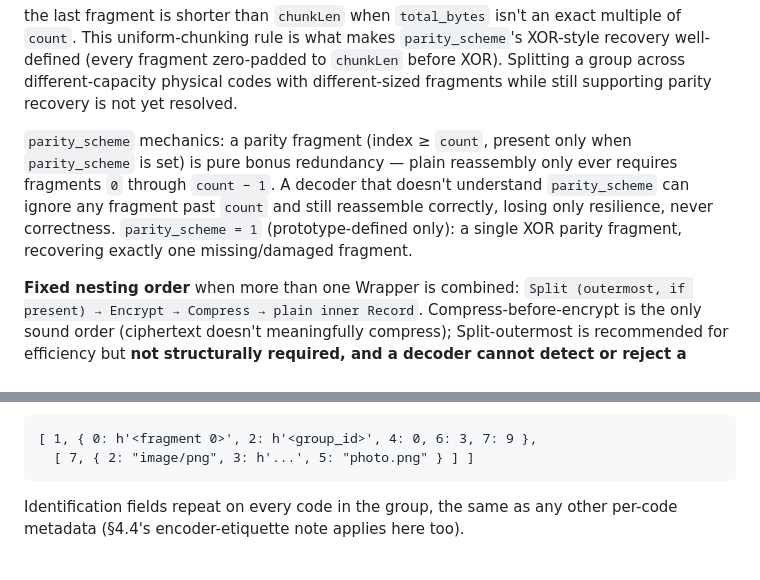
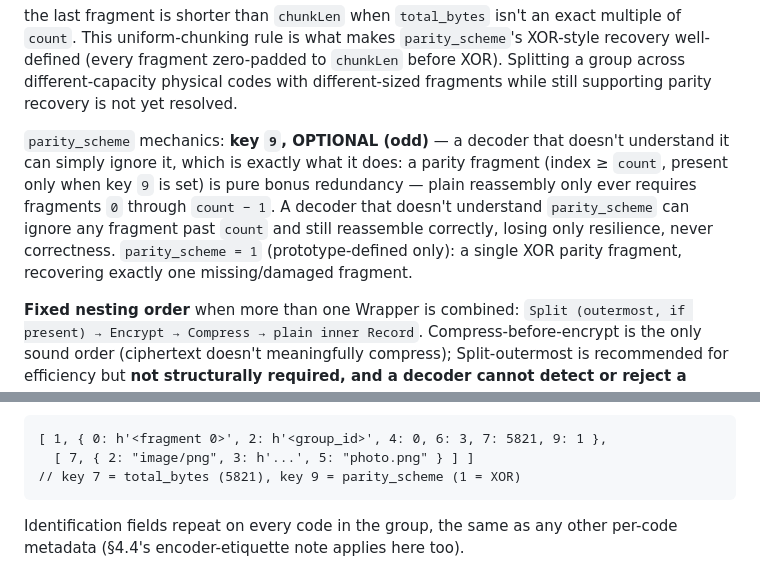
Before and after one commit to qdef-format/qdef-format.github.io, a Markdown page: docs/QDEF-SPEC.md, 2 parts joined by grey strips. Drawn GitHub-style.

Commit message:
Spec: document Split's parity_scheme as key 9
Reported by an external adopter (TagDrop): parity_scheme was discussed
narratively in §4.1 ("a parity fragment... present only when
parity_scheme is set") but never assigned an explicit key number
anywhere in the current spec text, and the §4.5 worked example listing
Split's other fields (0/2/4/6/7) didn't include it either.

Not an open design question -- the prototype (prototype/src/wrappers.js)
already uses key 9 for this field in working code
(fields.set(9, parityScheme) / map0.get(9)), and
assets/cbor-util.js's STANDARD_SHAPES already had it documented at the
code level. Only the spec prose was missing it. Added "key 9,
OPTIONAL (odd)" to §4.1's parity_scheme paragraph and to the §4.5
worked example (also bumped that example's total_bytes value off 9 to
avoid it visually colliding with the new key 9 in the same map).

Verified with `node scripts/build.js` and `node scripts/test-validator.js`
(29/29 passing).

````diff
--- a/docs/QDEF-SPEC.md
+++ b/docs/QDEF-SPEC.md
@@ -645,14 +645,15 @@ zero-padded to `chunkLen` before XOR). Splitting a group across
 different-capacity physical codes with different-sized fragments while
 still supporting parity recovery is not yet resolved.
 
-`parity_scheme` mechanics: a parity fragment (index ≥ `count`, present
-only when `parity_scheme` is set) is pure bonus redundancy — plain
-reassembly only ever requires fragments `0` through `count − 1`. A
-decoder that doesn't understand `parity_scheme` can ignore any fragment
-past `count` and still reassemble correctly, losing only resilience,
-never correctness. `parity_scheme = 1` (prototype-defined only): a
-single XOR parity fragment, recovering exactly one missing/damaged
-fragment.
+`parity_scheme` mechanics: **key `9`, OPTIONAL (odd)** — a decoder that
+doesn't understand it can simply ignore it, which is exactly what it
+does: a parity fragment (index ≥ `count`, present only when key `9` is
+set) is pure bonus redundancy — plain reassembly only ever requires
+fragments `0` through `count − 1`. A decoder that doesn't understand
+`parity_scheme` can ignore any fragment past `count` and still
+reassemble correctly, losing only resilience, never correctness.
+`parity_scheme = 1` (prototype-defined only): a single XOR parity
+fragment, recovering exactly one missing/damaged fragment.
 
 **Fixed nesting order** when more than one Wrapper is combined: `Split
 (outermost, if present) → Encrypt → Compress → plain inner Record`.
@@ -880,8 +881,9 @@ that same old decoder just skips the unrecognized Media Preview
 subrecord (§3.2) and reassembles correctly regardless:
 
 ```
-[ 1, { 0: h'<fragment 0>', 2: h'<group_id>', 4: 0, 6: 3, 7: 9 },
+[ 1, { 0: h'<fragment 0>', 2: h'<group_id>', 4: 0, 6: 3, 7: 5821, 9: 1 },
   [ 7, { 2: "image/png", 3: h'...', 5: "photo.png" } ] ]
+// key 7 = total_bytes (5821), key 9 = parity_scheme (1 = XOR)
 ```
 
 Identification fields repeat on every code in the group, the same as
````
